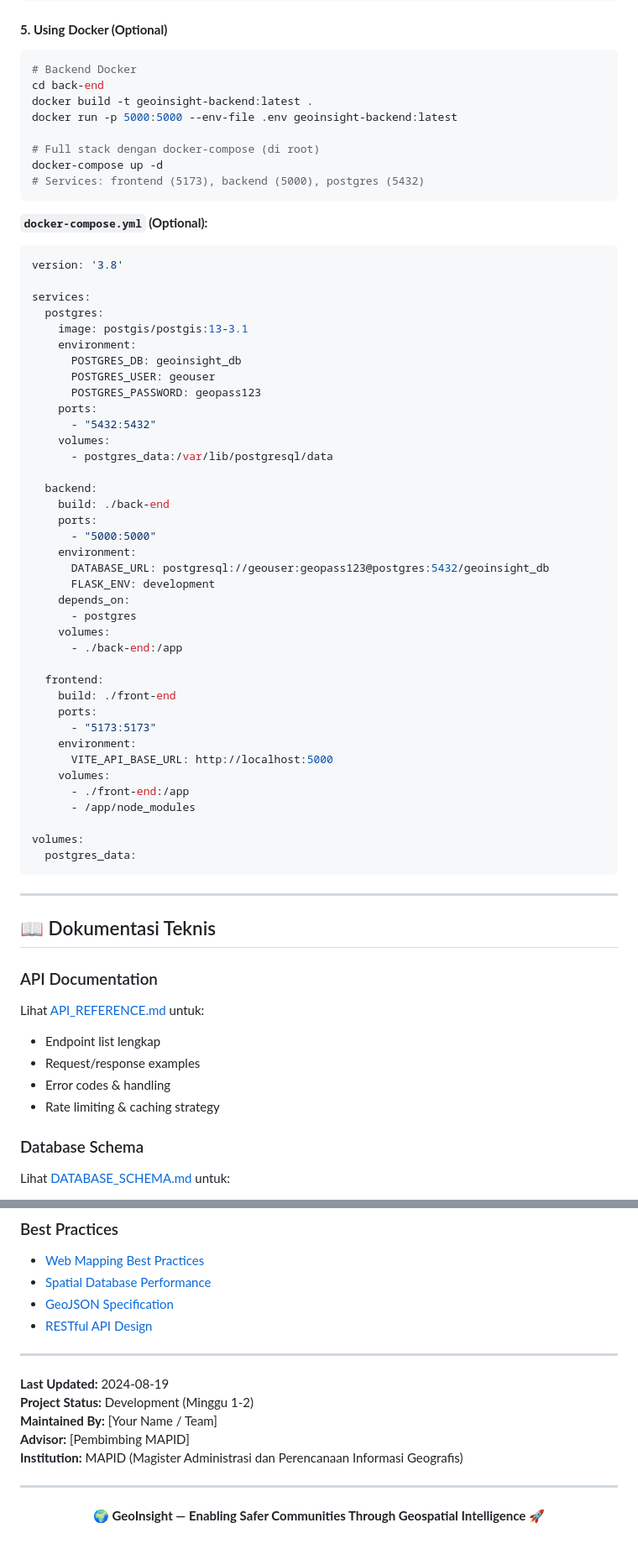
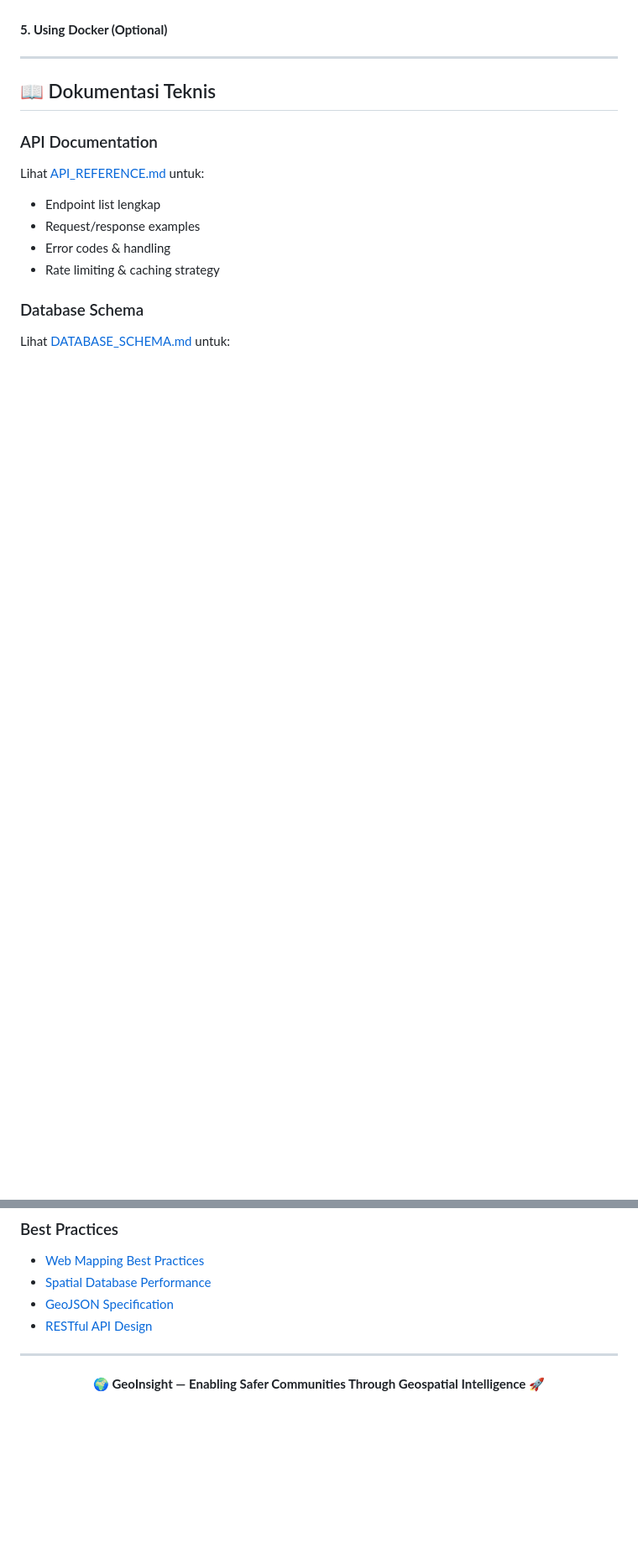
Before and after one commit to shinmarizz/geoinsight-bekasi-city, a Markdown page: README.md, 2 parts joined by grey strips. Shown at 84% size. Drawn GitHub-style; blank space fills up the shorter version.

````diff
--- a/README.md
+++ b/README.md
@@ -611,58 +529,4 @@ gunicorn -w 4 -b 0.0.0.0:5000 main:app
 #### **5. Using Docker (Optional)**
-
-```bash
-# Backend Docker
-cd back-end
-docker build -t geoinsight-backend:latest .
-docker run -p 5000:5000 --env-file .env geoinsight-backend:latest
-
-# Full stack dengan docker-compose (di root)
-docker-compose up -d
-# Services: frontend (5173), backend (5000), postgres (5432)
-```
-
-**`docker-compose.yml` (Optional):**
-
-```yaml
-version: '3.8'
-
-services:
-  postgres:
-    image: postgis/postgis:13-3.1
-    environment:
-      POSTGRES_DB: geoinsight_db
-      POSTGRES_USER: geouser
-      POSTGRES_PASSWORD: geopass123
-    ports:
-      - "5432:5432"
-    volumes:
-      - postgres_data:/var/lib/postgresql/data
-
-  backend:
-    build: ./back-end
-    ports:
-      - "5000:5000"
-    environment:
-      DATABASE_URL: postgresql://geouser:geopass123@postgres:5432/geoinsight_db
-      FLASK_ENV: development
-    depends_on:
-      - postgres
-    volumes:
-      - ./back-end:/app
-
-  frontend:
-    build: ./front-end
-    ports:
-      - "5173:5173"
-    environment:
-      VITE_API_BASE_URL: http://localhost:5000
-    volumes:
-      - ./front-end:/app
-      - /app/node_modules
-
-volumes:
-  postgres_data:
-```
 
 ---
 
@@ -837,14 +701,6 @@ Lihat [CONTRIBUTING.md](CONTRIBUTING.md) untuk guidelines detail.
 
 ---
 
-**Last Updated:** 2024-08-19
-**Project Status:** Development (Minggu 1-2)
-**Maintained By:** [Your Name / Team]
-**Advisor:** [Pembimbing MAPID]
-**Institution:** MAPID (Magister Administrasi dan Perencanaan Informasi Geografis)
-
----
-
 <div align="center">
 
 **🌍 GeoInsight — Enabling Safer Communities Through Geospatial Intelligence** 🚀
````
Also changed, not shown: other parts of README.md (+0 -82 lines).
